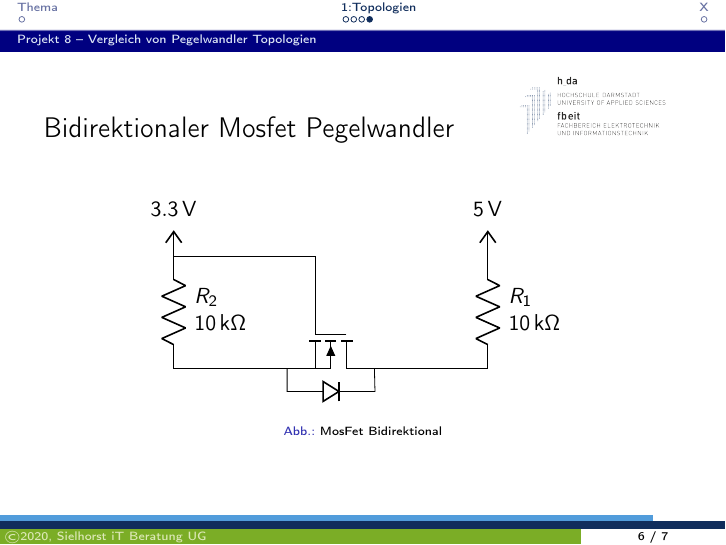
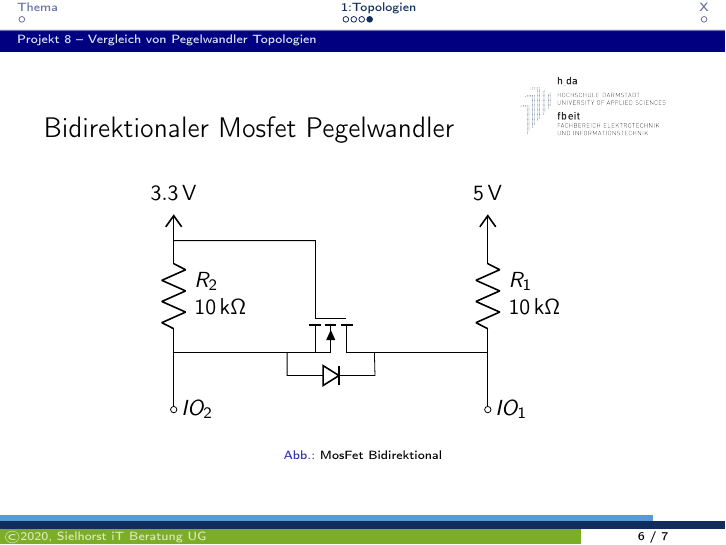
Before and after one commit to wastl89/projectmanagementBeamer, LaTeX slides (p08.tex, which reads folien/topologien/biMosfet.tex): page 11 of 12. Compiled offline with pdfLaTeX.

Commit message:
Mosfet fixed

```diff
--- a/folien/topologien/biMosfet.tex
+++ b/folien/topologien/biMosfet.tex
@@ -19,8 +19,8 @@
     node[vcc](){\SI{3.3}{V}};
     \ctikzset{diodes/scale=0.5}
     \draw (Q1.source) to[short] ++(0,-0.4) to[diode] ++(1.55,0) to[short](Q1.collector);
-    %\draw (Q1.collector) to[short, -o] ++(2,0) node[right]{$IO_1$};
-    %\draw (Q1.source) to[short, -o] ++(2,0) node[right]{$IO_2$};
+    \draw (Q1.collector) to[short] ++(2,0) to[short, -o] ++(0,-1) node[right]{$IO_1$};
+    \draw (Q1.source) to[short] ++(-2,0) to[short, -o] ++(0,-1) node[right]{$IO_2$};
   \end{circuitikz}
   \caption{MosFet Bidirektional}
   \label{fig:mosfet}
```
